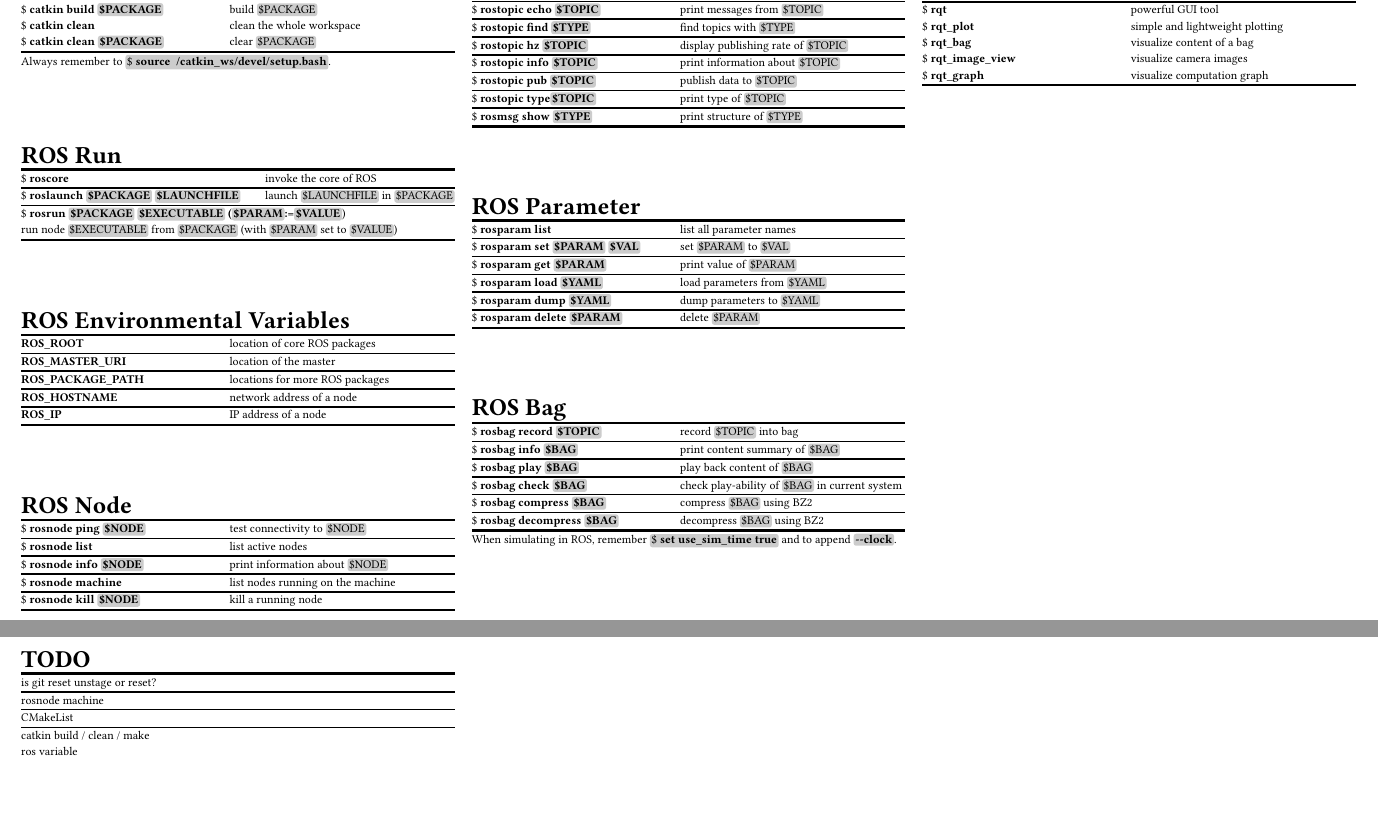
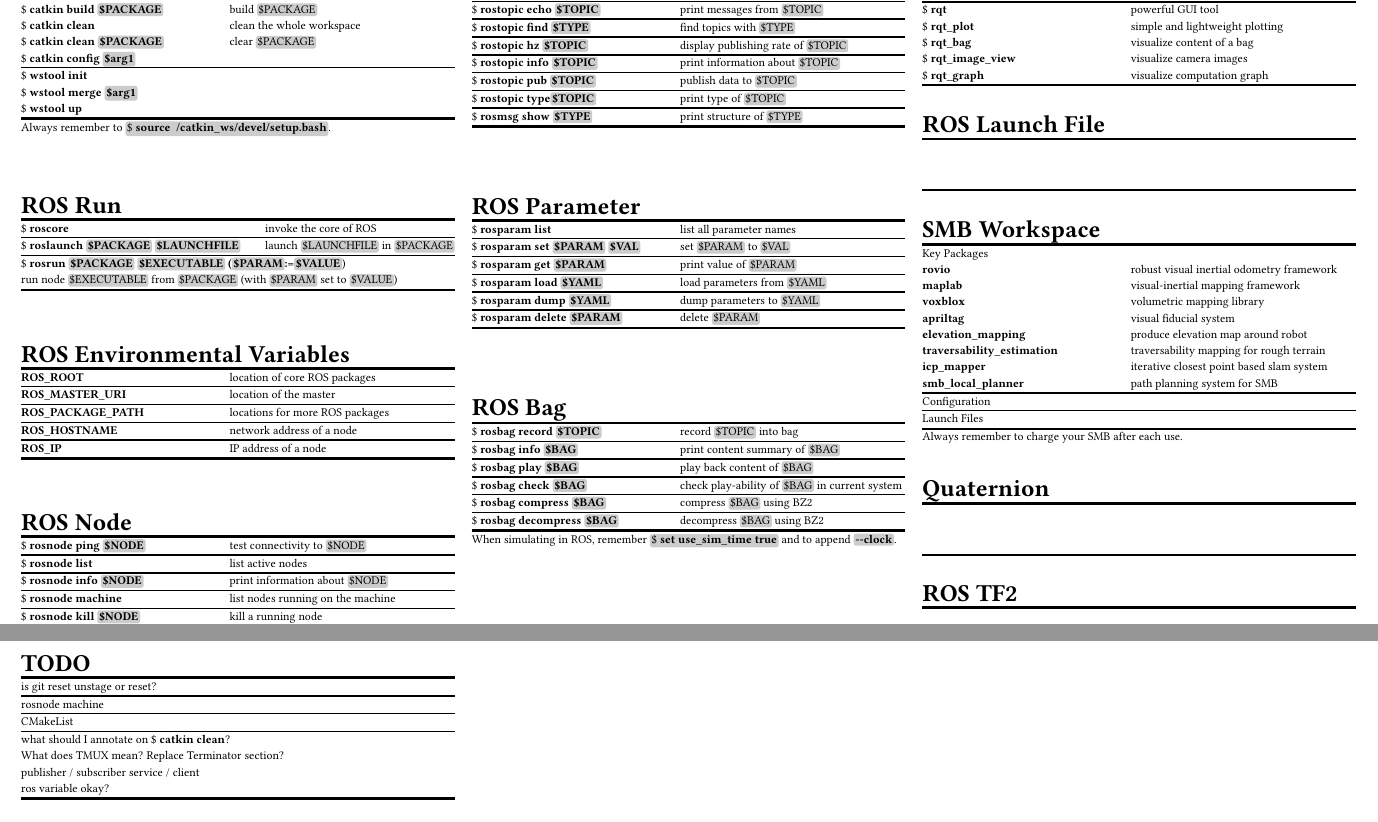
Before and after one commit to YizeWang/Linux-ROS-Cheat-Sheet, a LaTeX document (cheatsheet.tex): two parts of pages 2 and 3 of 3, joined at a grey line, cut so that both start at the same text, the shorter picture padded with empty space. Compiled offline with pdfLaTeX.

Commit message:
added new section outlines and smb section and wstool section

```diff
--- a/cheatsheet.tex
+++ b/cheatsheet.tex
@@ -256,6 +257,10 @@ Use \code{\ctrlp R} to reverse search, type part of a command and hit \code{\ctr
 	\cmd{catkin build \vb{PACKAGE}}					& build \vb{PACKAGE} \\
 	\cmd{catkin clean}								& clean the whole workspace \\
 	\cmd{catkin clean \vb{PACKAGE}}					& clear \vb{PACKAGE} \\
+	\cmd{catkin config \vb{arg1}}					& \hlx
+	\cmd{wstool init}								& \\
+	\cmd{wstool merge \vb{arg1}}					& \\
+	\cmd{wstool up}									& \\
 	\mybottomrule
 \end{tabularx}
 Always remember to \cb{\cmd{source ~/catkin\_ws/devel/setup.bash}}.
@@ -395,6 +400,61 @@ When simulating in ROS, remember \cb{\cmd{set use\_sim\_time true}} and to appen
 	\cmd{rqt\_graph}		& visualize computation graph \\
 	\mybottomrule
 \end{tabularx}
+\spacebtwtables
+
+% ---------- ROS Launch File ---------- %
+\begin{tabularx}{\linewidth}[ht]{@{}LR@{}}
+	\multicolumn{2}{@{}l@{}}{\headbf{ROS Launch File}} \\
+	\mytoprule
+	& \\
+	& \\
+	& \\
+	\mybottomrule
+\end{tabularx}
+\spacebtwtables
+
+% ---------- SMB Workspace ---------- %
+\begin{tabularx}{\linewidth}[ht]{@{}LR@{}}
+	\multicolumn{2}{@{}l@{}}{\headbf{SMB Workspace}} \\
+	\mytoprule
+	Key Packages						& \\
+	\code{rovio}						& robust visual inertial odometry framework \\
+	\code{maplab}						& visual-inertial mapping framework \\
+	\code{voxblox}						& volumetric mapping library \\
+	\code{apriltag}						& visual fiducial system \\
+	\code{elevation\_mapping}			& produce elevation map around robot \\
+	\code{traversability\_estimation}	& traversability mapping for rough terrain \\
+	\code{icp\_mapper}					& iterative closest point based slam system \\
+	\code{smb\_local\_planner}			& path planning system for SMB \hlx
+	Configuration						& \hlx
+	Launch Files						& \\
+	\mybottomrule
+\end{tabularx}
+Always remember to charge your SMB after each use.
+\spacebtwtables
+
+% ---------- Quaternion ---------- %
+\begin{tabularx}{\linewidth}[ht]{@{}LR@{}}
+	\multicolumn{2}{@{}l@{}}{\headbf{Quaternion}} \\
+	\mytoprule
+	& \\
+	& \\
+	& \\
+	\mybottomrule
+\end{tabularx}
+\spacebtwtables
+
+% ---------- ROS TF2 ---------- %
+\begin{tabularx}{\linewidth}[ht]{@{}LR@{}}
+	\multicolumn{2}{@{}l@{}}{\headbf{ROS TF2}} \\
+	\mytoprule
+	& \\
+	& \\
+	& \\
+	\mybottomrule
+\end{tabularx}
+\spacebtwtables
+
 \newpage
 
 % ---------- TODO ---------- %
@@ -404,8 +464,10 @@ When simulating in ROS, remember \cb{\cmd{set use\_sim\_time true}} and to appen
 	is git reset unstage or reset? \hlx
 	rosnode machine \hlx
 	CMakeList \hlx
-	catkin build / clean / make \\
-	ros variable \\
+	what should I annotate on \cmd{catkin clean}? \\
+	What does TMUX mean? Replace Terminator section? \\
+	publisher / subscriber    service / client \\
+	ros variable okay? \\
 	\mybottomrule
 \end{tabularx}
 \spacebtwtables
```
Also changed, not shown: README.md, cheatsheet.pdf, cheatsheet.tex (1 more changed lines).
